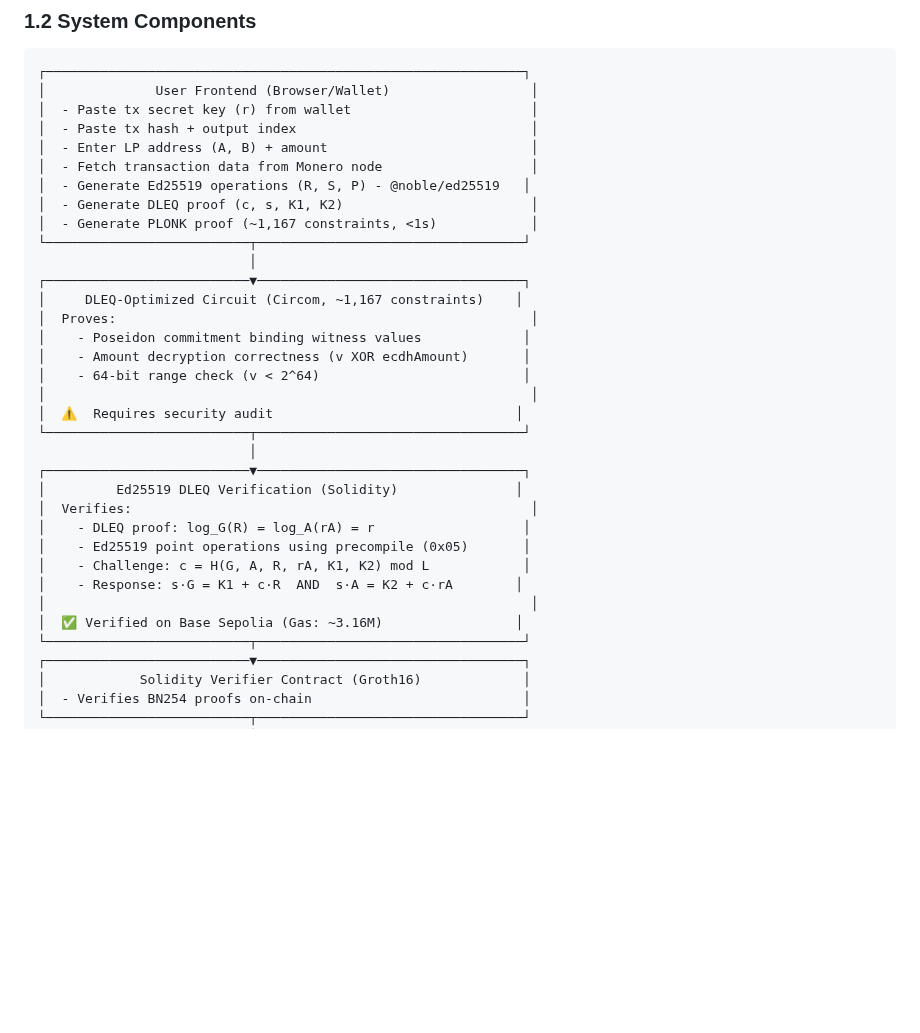
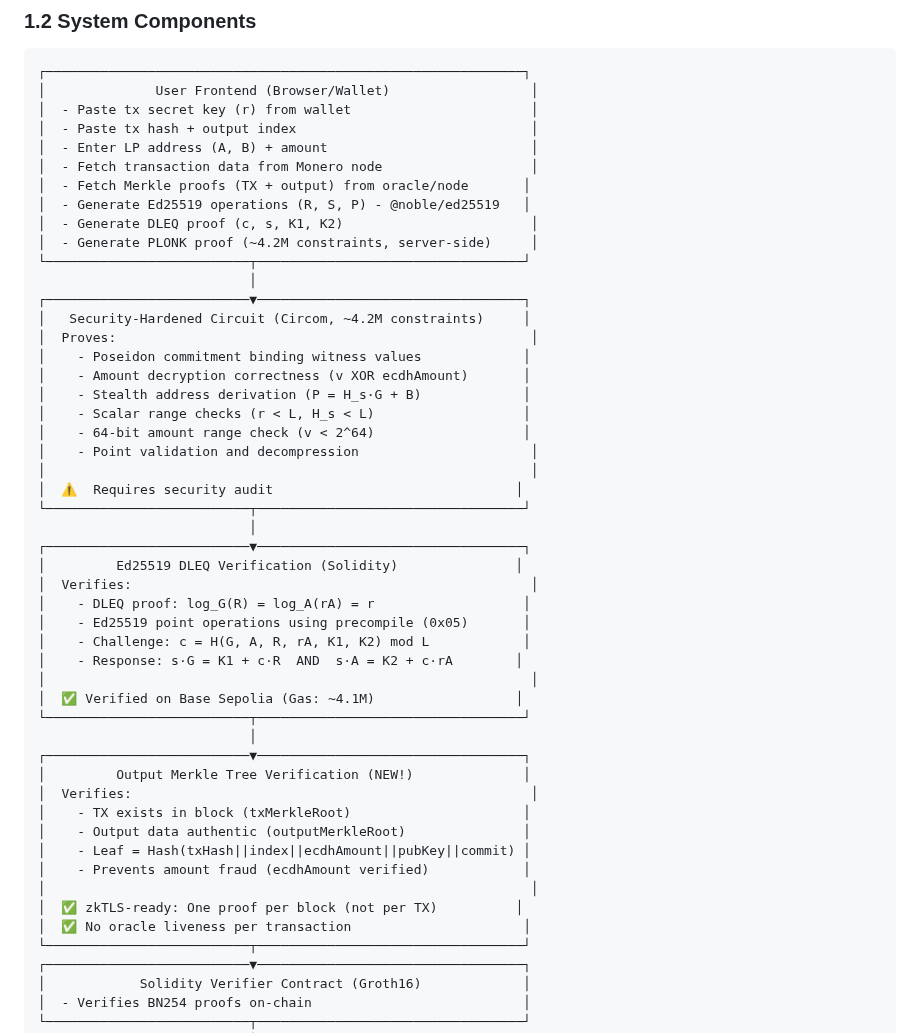
Before and after one commit to madschristensen99/fungerbil, a Markdown page: SYNTHWRAP.md, the part around one of its changes. Drawn GitHub-style; blank space fills up the shorter version.

```diff
--- a/SYNTHWRAP.md
+++ b/SYNTHWRAP.md
@@ -35,17 +35,21 @@
 │  - Paste tx hash + output index                              │
 │  - Enter LP address (A, B) + amount                          │
 │  - Fetch transaction data from Monero node                   │
+│  - Fetch Merkle proofs (TX + output) from oracle/node       │
 │  - Generate Ed25519 operations (R, S, P) - @noble/ed25519   │
 │  - Generate DLEQ proof (c, s, K1, K2)                        │
-│  - Generate PLONK proof (~1,167 constraints, <1s)            │
+│  - Generate PLONK proof (~4.2M constraints, server-side)     │
 └──────────────────────────┬──────────────────────────────────┘
                            │
 ┌──────────────────────────▼──────────────────────────────────┐
-│     DLEQ-Optimized Circuit (Circom, ~1,167 constraints)    │
+│   Security-Hardened Circuit (Circom, ~4.2M constraints)     │
 │  Proves:                                                     │
 │    - Poseidon commitment binding witness values             │
 │    - Amount decryption correctness (v XOR ecdhAmount)       │
-│    - 64-bit range check (v < 2^64)                          │
+│    - Stealth address derivation (P = H_s·G + B)             │
+│    - Scalar range checks (r < L, H_s < L)                   │
+│    - 64-bit amount range check (v < 2^64)                   │
+│    - Point validation and decompression                      │
 │                                                              │
 │  ⚠️  Requires security audit                               │
 └──────────────────────────┬──────────────────────────────────┘
@@ -58,7 +62,19 @@
 │    - Challenge: c = H(G, A, R, rA, K1, K2) mod L            │
 │    - Response: s·G = K1 + c·R  AND  s·A = K2 + c·rA        │
 │                                                              │
-│  ✅ Verified on Base Sepolia (Gas: ~3.16M)                 │
+│  ✅ Verified on Base Sepolia (Gas: ~4.1M)                  │
+└──────────────────────────┬──────────────────────────────────┘
+                           │
+┌──────────────────────────▼──────────────────────────────────┐
+│         Output Merkle Tree Verification (NEW!)              │
+│  Verifies:                                                   │
+│    - TX exists in block (txMerkleRoot)                      │
+│    - Output data authentic (outputMerkleRoot)               │
+│    - Leaf = Hash(txHash||index||ecdhAmount||pubKey||commit) │
+│    - Prevents amount fraud (ecdhAmount verified)            │
+│                                                              │
+│  ✅ zkTLS-ready: One proof per block (not per TX)          │
+│  ✅ No oracle liveness per transaction                      │
 └──────────────────────────┬──────────────────────────────────┘
 ┌──────────────────────────▼──────────────────────────────────┐
 │            Solidity Verifier Contract (Groth16)             │
```
Also changed, not shown: other parts of SYNTHWRAP.md (+79 -13 lines).
